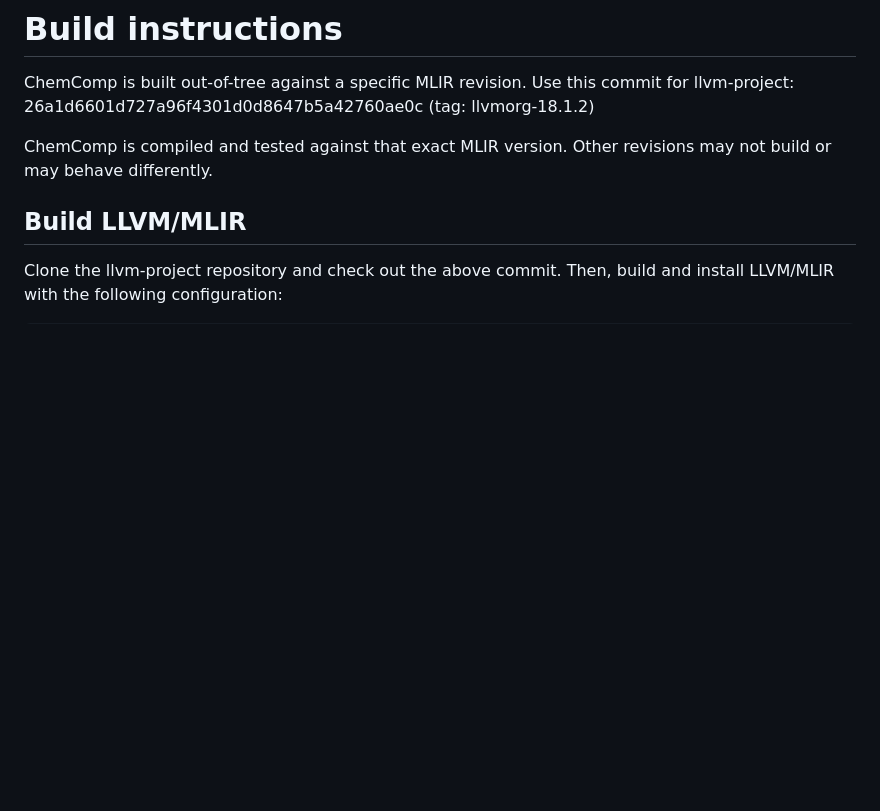
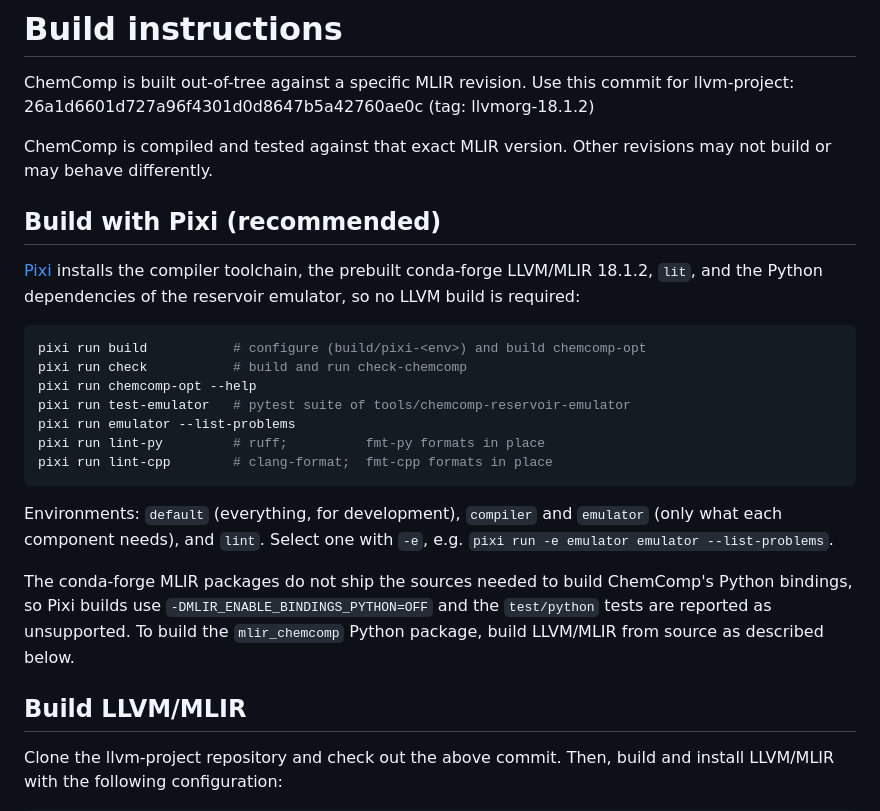
Before and after one commit to pnnl/chemcomp, a Markdown page: README.md, the part around the change. Drawn GitHub-style; blank space fills up the shorter version.

Commit message:
docs: add instructions to use pixi

````diff
--- a/README.md
+++ b/README.md
@@ -8,6 +8,24 @@ ChemComp is built out-of-tree against a specific MLIR revision. Use this commit
 26a1d6601d727a96f4301d0d8647b5a42760ae0c (tag: llvmorg-18.1.2)
 
 ChemComp is compiled and tested against that exact MLIR version. Other revisions may not build or may behave differently.
+
+## Build with Pixi (recommended)
+
+[Pixi](https://pixi.sh) installs the compiler toolchain, the prebuilt conda-forge LLVM/MLIR 18.1.2, `lit`, and the Python dependencies of the reservoir emulator, so no LLVM build is required:
+
+```sh
+pixi run build           # configure (build/pixi-<env>) and build chemcomp-opt
+pixi run check           # build and run check-chemcomp
+pixi run chemcomp-opt --help
+pixi run test-emulator   # pytest suite of tools/chemcomp-reservoir-emulator
+pixi run emulator --list-problems
+pixi run lint-py         # ruff;          fmt-py formats in place
+pixi run lint-cpp        # clang-format;  fmt-cpp formats in place
+```
+
+Environments: `default` (everything, for development), `compiler` and `emulator` (only what each component needs), and `lint`. Select one with `-e`, e.g. `pixi run -e emulator emulator --list-problems`.
+
+The conda-forge MLIR packages do not ship the sources needed to build ChemComp's Python bindings, so Pixi builds use `-DMLIR_ENABLE_BINDINGS_PYTHON=OFF` and the `test/python` tests are reported as unsupported. To build the `mlir_chemcomp` Python package, build LLVM/MLIR from source as described below.
 
 ## Build LLVM/MLIR
 
````
